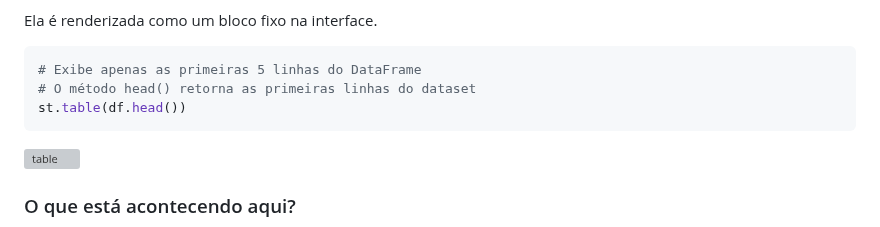
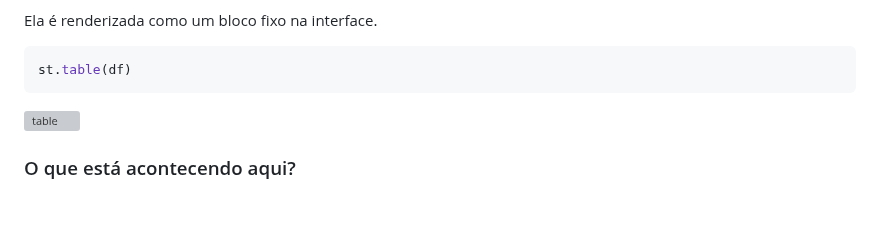
Before and after one commit to LucasRios/FIAP, a Markdown page: Aula04/Visualização de Dados Interativa com StreamLit.md, the part around the change. Drawn GitHub-style; blank space fills up the shorter version; grey boxes are pictures that could not be loaded.

````diff
--- a/Aula04/Visualização de Dados Interativa com StreamLit.md
+++ b/Aula04/Visualização de Dados Interativa com StreamLit.md
@@ -93,9 +93,7 @@ Isso significa que:
 Ela é renderizada como um bloco fixo na interface.
 
 ``` python
-# Exibe apenas as primeiras 5 linhas do DataFrame
-# O método head() retorna as primeiras linhas do dataset
-st.table(df.head())
+st.table(df)
 ```
 
 ![table](imagens/table.png)
````
